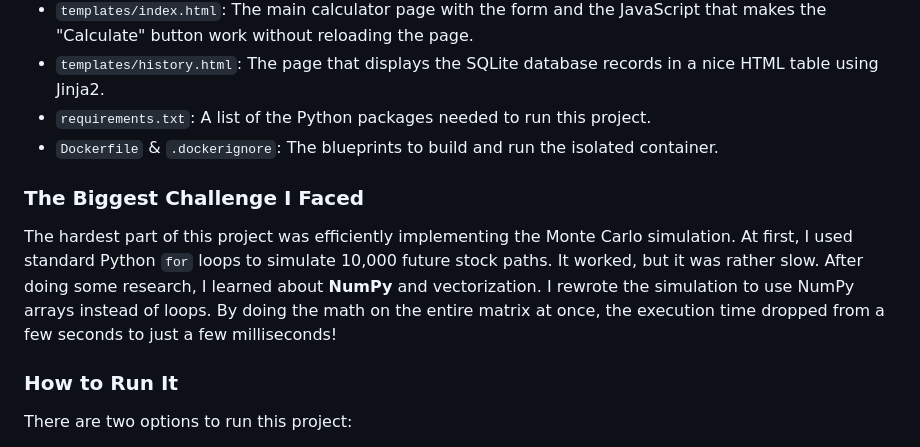
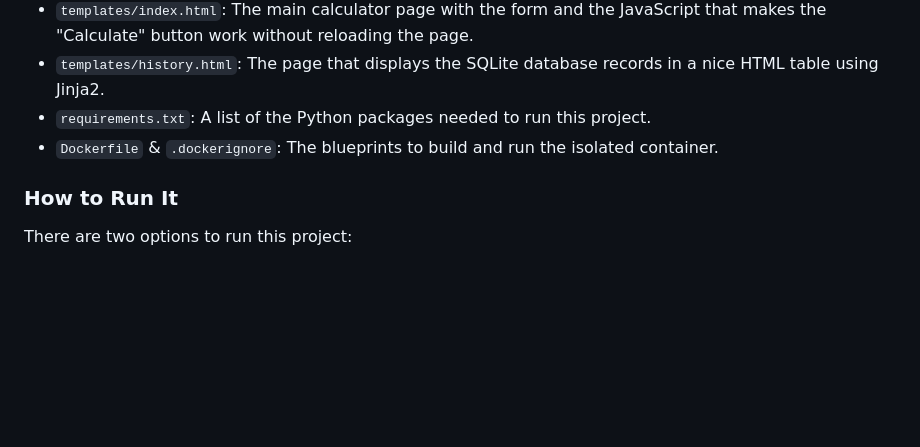
Before and after one commit to HannesGit1/Option-Pricer, a Markdown page: README.md, the part around the change. Drawn GitHub-style; blank space fills up the shorter version.

```diff
--- a/README.md
+++ b/README.md
@@ -26,10 +26,6 @@ The API then returns some values, as well as 50 rows of the Monte Carlo array, w
 * `requirements.txt`: A list of the Python packages needed to run this project.
 * `Dockerfile` & `.dockerignore`: The blueprints to build and run the isolated container.
 
-### The Biggest Challenge I Faced
-
-The hardest part of this project was efficiently implementing the Monte Carlo simulation. At first, I used standard Python `for` loops to simulate 10,000 future stock paths. It worked, but it was rather slow. After doing some research, I learned about **NumPy** and vectorization. I rewrote the simulation to use NumPy arrays instead of loops. By doing the math on the entire matrix at once, the execution time dropped from a few seconds to just a few milliseconds!
-
 ### How to Run It
 
 There are two options to run this project:
```
